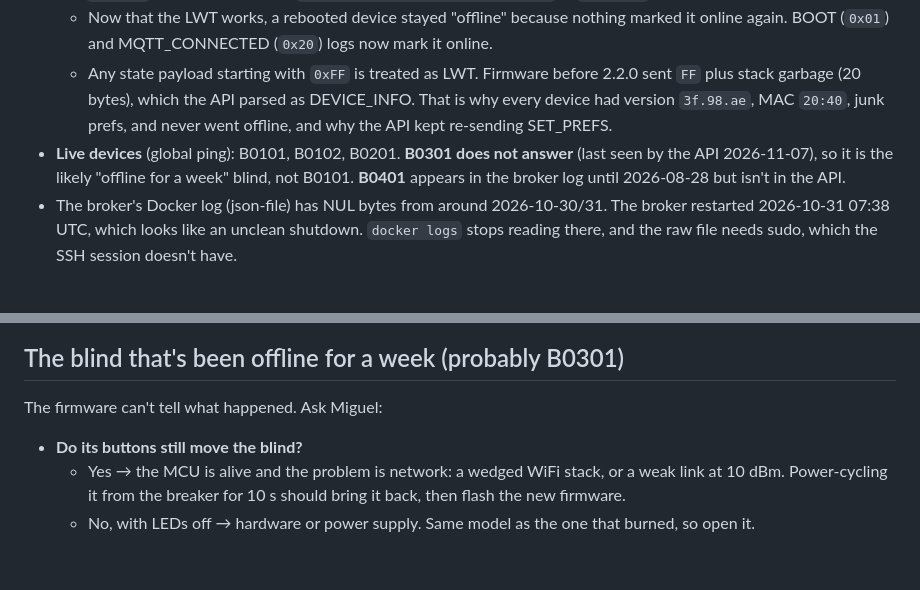
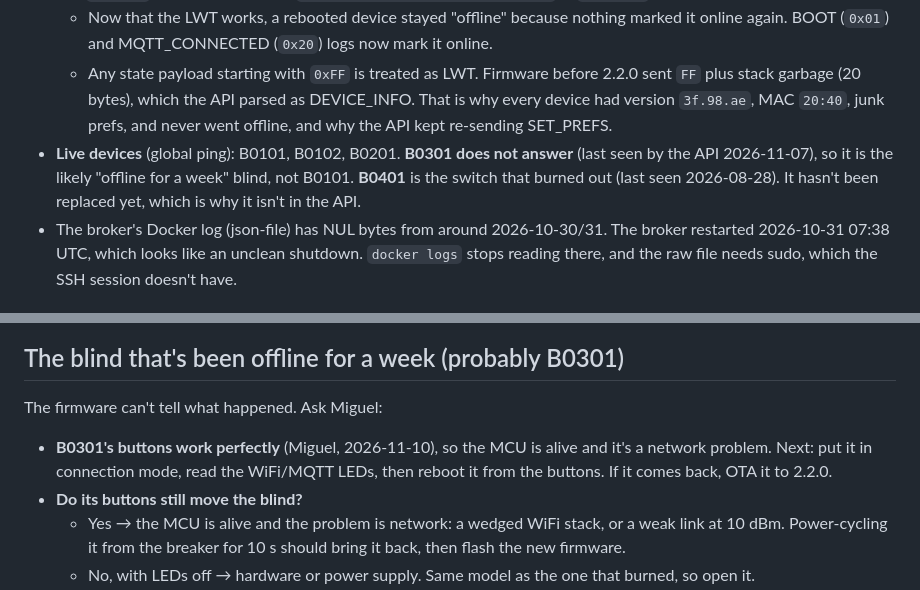
Before and after one commit to mtaibo/tphome, a Markdown page: firmware/HANDOFF.md, 2 parts joined by grey strips. GitHub-like rendering; blank space fills up the shorter version.

Commit message:
docs: note B0401 as the burned switch and B0301 button check in handoff

```diff
--- a/firmware/HANDOFF.md
+++ b/firmware/HANDOFF.md
@@ -121,7 +121,7 @@ Results:
 - **API `fd4a014`** (deployed on the Pi, `docker compose up -d --build api` in `~/tphome`), which fixes two things:
   - Now that the LWT works, a rebooted device stayed "offline" because nothing marked it online again. BOOT (`0x01`) and MQTT_CONNECTED (`0x20`) logs now mark it online.
   - Any state payload starting with `0xFF` is treated as LWT. Firmware before 2.2.0 sent `FF` plus stack garbage (20 bytes), which the API parsed as DEVICE_INFO. That is why every device had version `3f.98.ae`, MAC `20:40`, junk prefs, and never went offline, and why the API kept re-sending SET_PREFS.
-- **Live devices** (global ping): B0101, B0102, B0201. **B0301 does not answer** (last seen by the API 2026-11-07), so it is the likely "offline for a week" blind, not B0101. **B0401** appears in the broker log until 2026-08-28 but isn't in the API.
+- **Live devices** (global ping): B0101, B0102, B0201. **B0301 does not answer** (last seen by the API 2026-11-07), so it is the likely "offline for a week" blind, not B0101. **B0401** is the switch that burned out (last seen 2026-08-28). It hasn't been replaced yet, which is why it isn't in the API.
 - The broker's Docker log (json-file) has NUL bytes from around 2026-10-30/31. The broker restarted 2026-10-31 07:38 UTC, which looks like an unclean shutdown. `docker logs` stops reading there, and the raw file needs sudo, which the SSH session doesn't have.
 
 ## Next steps
@@ -146,6 +146,7 @@ Results:
 
 The firmware can't tell what happened. Ask Miguel:
 
+- **B0301's buttons work perfectly** (Miguel, 2026-11-10), so the MCU is alive and it's a network problem. Next: put it in connection mode, read the WiFi/MQTT LEDs, then reboot it from the buttons. If it comes back, OTA it to 2.2.0.
 - **Do its buttons still move the blind?**
   - Yes → the MCU is alive and the problem is network: a wedged WiFi stack, or a weak link at 10 dBm. Power-cycling it from the breaker for 10 s should bring it back, then flash the new firmware.
   - No, with LEDs off → hardware or power supply. Same model as the one that burned, so open it.
```
